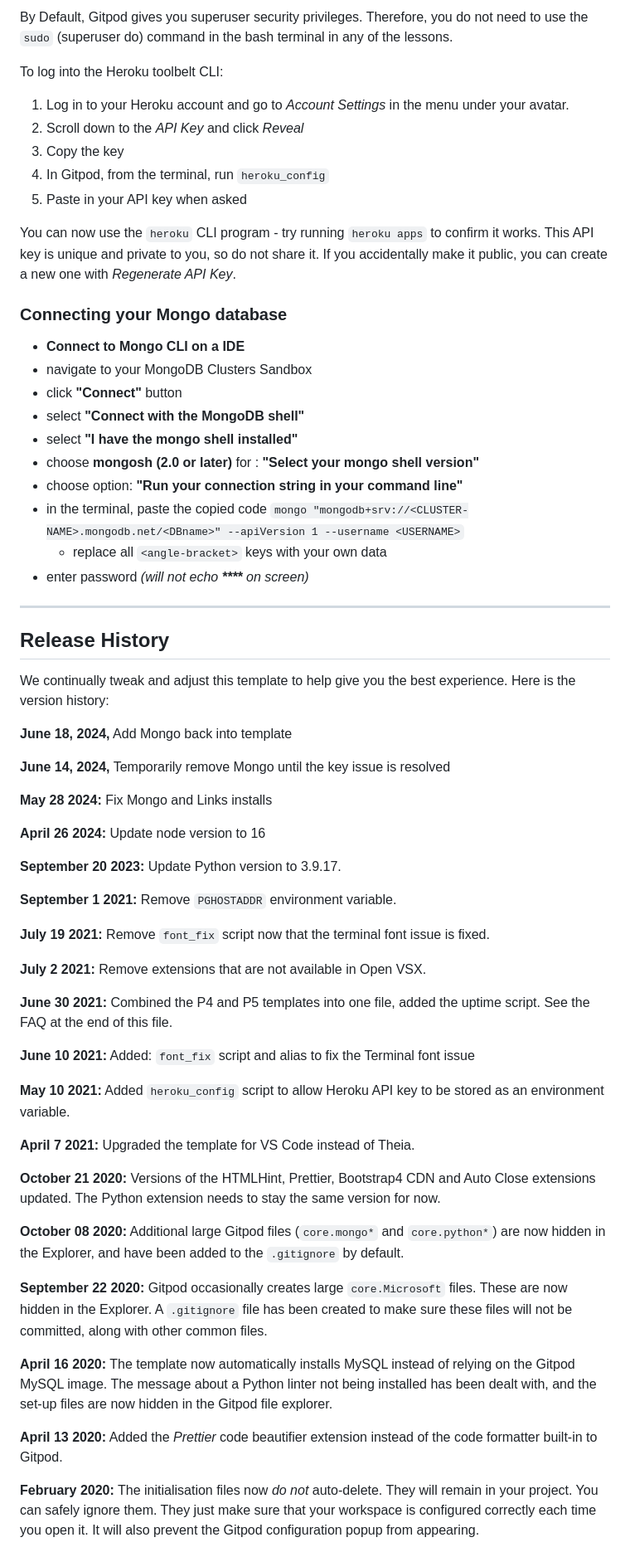
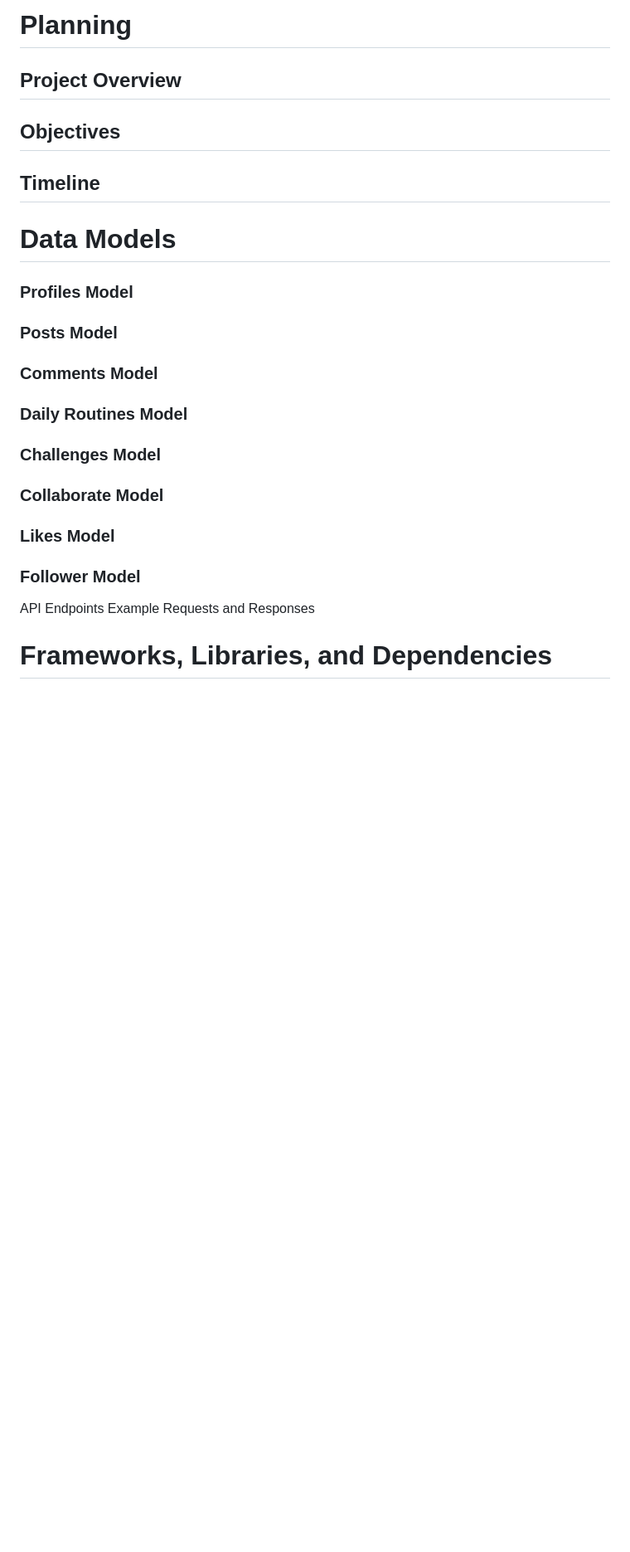
Before and after one commit to Sammy92dec/boky-pp4, a Markdown page: README.md, the part around the change printed below. Shown: that part at 83% size. Rendered like a GitHub page; blank space fills up the shorter version.

```diff
--- a/README.md
+++ b/README.md
@@ -24,68 +65,18 @@ Another blue button should appear to click: _Open Browser_.
 
-By Default, Gitpod gives you superuser security privileges. Therefore, you do not need to use the `sudo` (superuser do) command in the bash terminal in any of the lessons.
+# Planning
+## Project Overview
+## Objectives
+## Timeline
+# Data Models
+### Profiles Model
+### Posts Model
+### Comments Model
+### Daily Routines Model
+### Challenges Model
+### Collaborate Model
+### Likes Model
+### Follower Model
+API Endpoints
+Example Requests and Responses
+# Frameworks, Libraries, and Dependencies
 
-To log into the Heroku toolbelt CLI:
-
-1. Log in to your Heroku account and go to *Account Settings* in the menu under your avatar.
-2. Scroll down to the *API Key* and click *Reveal*
-3. Copy the key
-4. In Gitpod, from the terminal, run `heroku_config`
-5. Paste in your API key when asked
-
-You can now use the `heroku` CLI program - try running `heroku apps` to confirm it works. This API key is unique and private to you, so do not share it. If you accidentally make it public, you can create a new one with _Regenerate API Key_.
-
-### Connecting your Mongo database
-
-- **Connect to Mongo CLI on a IDE**
-- navigate to your MongoDB Clusters Sandbox
-- click **"Connect"** button
-- select **"Connect with the MongoDB shell"**
-- select **"I have the mongo shell installed"**
-- choose **mongosh (2.0 or later)** for : **"Select your mongo shell version"**
-- choose option: **"Run your connection string in your command line"**
-- in the terminal, paste the copied code `mongo "mongodb+srv://<CLUSTER-NAME>.mongodb.net/<DBname>" --apiVersion 1 --username <USERNAME>`
-  - replace all `<angle-bracket>` keys with your own data
-- enter password _(will not echo **\*\*\*\*** on screen)_
-
-------
-
-## Release History
-
-We continually tweak and adjust this template to help give you the best experience. Here is the version history:
-
-**June 18, 2024,** Add Mongo back into template
-
-**June 14, 2024,** Temporarily remove Mongo until the key issue is resolved
-
-**May 28 2024:** Fix Mongo and Links installs
-
-**April 26 2024:** Update node version to 16
-
-**September 20 2023:** Update Python version to 3.9.17.
-
-**September 1 2021:** Remove `PGHOSTADDR` environment variable.
-
-**July 19 2021:** Remove `font_fix` script now that the terminal font issue is fixed.
-
-**July 2 2021:** Remove extensions that are not available in Open VSX.
-
-**June 30 2021:** Combined the P4 and P5 templates into one file, added the uptime script. See the FAQ at the end of this file.
-
-**June 10 2021:** Added: `font_fix` script and alias to fix the Terminal font issue
-
-**May 10 2021:** Added `heroku_config` script to allow Heroku API key to be stored as an environment variable.
-
-**April 7 2021:** Upgraded the template for VS Code instead of Theia.
-
-**October 21 2020:** Versions of the HTMLHint, Prettier, Bootstrap4 CDN and Auto Close extensions updated. The Python extension needs to stay the same version for now.
-
-**October 08 2020:** Additional large Gitpod files (`core.mongo*` and `core.python*`) are now hidden in the Explorer, and have been added to the `.gitignore` by default.
-
-**September 22 2020:** Gitpod occasionally creates large `core.Microsoft` files. These are now hidden in the Explorer. A `.gitignore` file has been created to make sure these files will not be committed, along with other common files.
-
-**April 16 2020:** The template now automatically installs MySQL instead of relying on the Gitpod MySQL image. The message about a Python linter not being installed has been dealt with, and the set-up files are now hidden in the Gitpod file explorer.
-
-**April 13 2020:** Added the _Prettier_ code beautifier extension instead of the code formatter built-in to Gitpod.
-
-**February 2020:** The initialisation files now _do not_ auto-delete. They will remain in your project. You can safely ignore them. They just make sure that your workspace is configured correctly each time you open it. It will also prevent the Gitpod configuration popup from appearing.
-
```
Also changed, not shown: other parts of README.md (+81 -52 lines), static/images/readme-images/Skärmbild 2024-12-06 093418.jpg (added), 19 other files.
